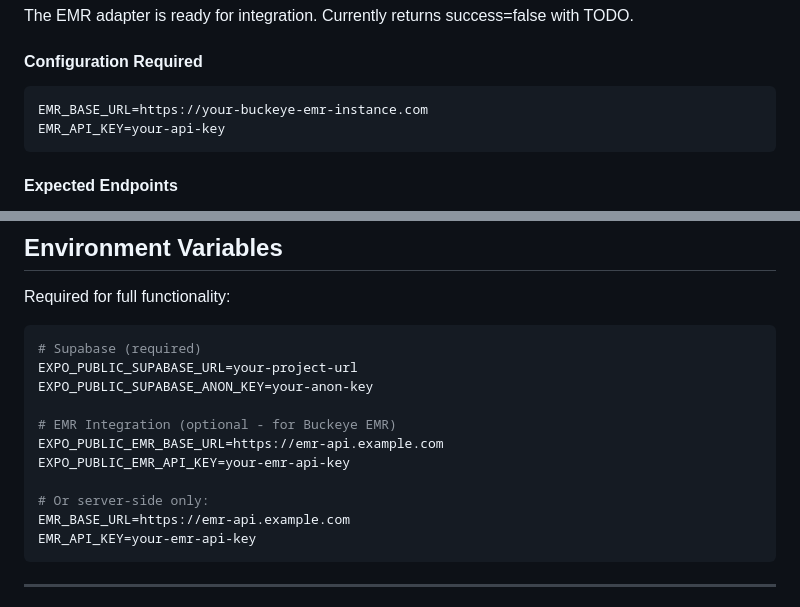
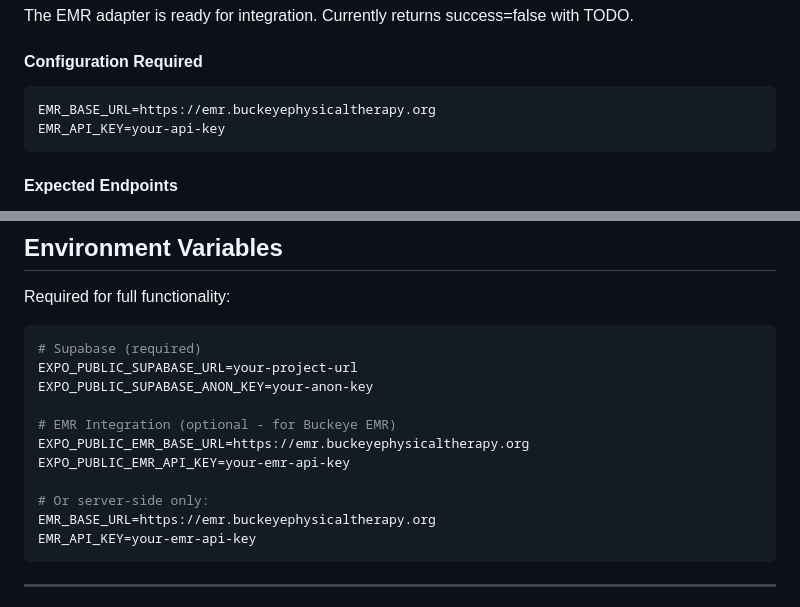
Before and after one commit to TheDoctorBotter/ptbot-app, a Markdown page: TELEHEALTH_COMPLIANCE.md, 2 parts joined by grey strips. Rendered like a GitHub page.

Commit message:
config: set EMR_BASE_URL to AIDOCS deployment (emr.buckeyephysicaltherapy.org)
Replace placeholder URLs in docs with the actual AIDOCS domain.
The edge function fallback already had this URL; docs are now consistent.

https://claude.ai/code/session_01KB6j1ia3BvahZtgVMGTqqC

````diff
--- a/TELEHEALTH_COMPLIANCE.md
+++ b/TELEHEALTH_COMPLIANCE.md
@@ -161,7 +161,7 @@ The EMR adapter is ready for integration. Currently returns success=false with T
 
 #### Configuration Required
 ```env
-EMR_BASE_URL=https://your-buckeye-emr-instance.com
+EMR_BASE_URL=https://emr.buckeyephysicaltherapy.org
 EMR_API_KEY=your-api-key
 ```
 
@@ -274,11 +274,11 @@ EXPO_PUBLIC_SUPABASE_URL=your-project-url
 EXPO_PUBLIC_SUPABASE_ANON_KEY=your-anon-key
 
 # EMR Integration (optional - for Buckeye EMR)
-EXPO_PUBLIC_EMR_BASE_URL=https://emr-api.example.com
+EXPO_PUBLIC_EMR_BASE_URL=https://emr.buckeyephysicaltherapy.org
 EXPO_PUBLIC_EMR_API_KEY=your-emr-api-key
 
 # Or server-side only:
-EMR_BASE_URL=https://emr-api.example.com
+EMR_BASE_URL=https://emr.buckeyephysicaltherapy.org
 EMR_API_KEY=your-emr-api-key
 ```
 
````
